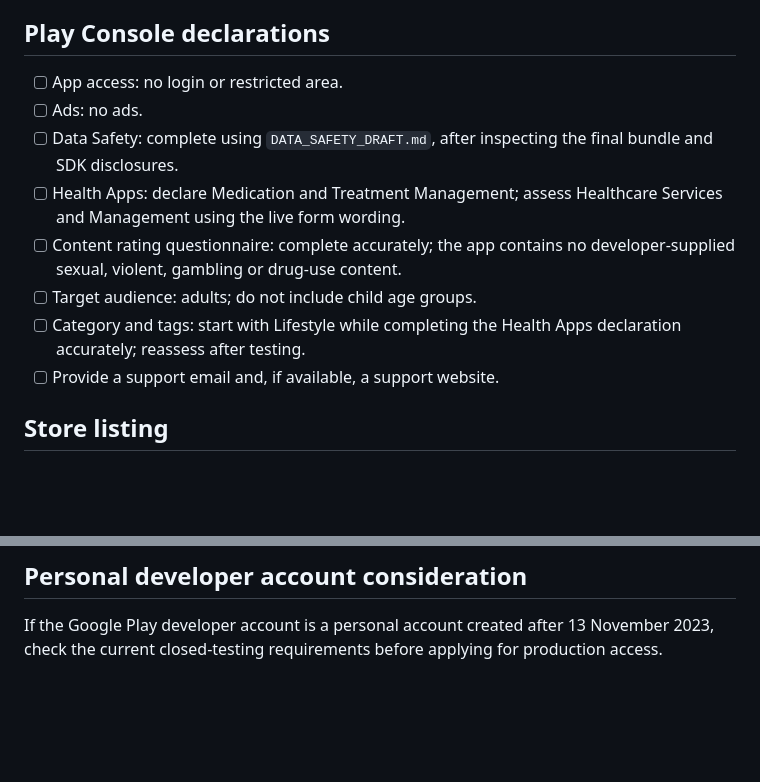
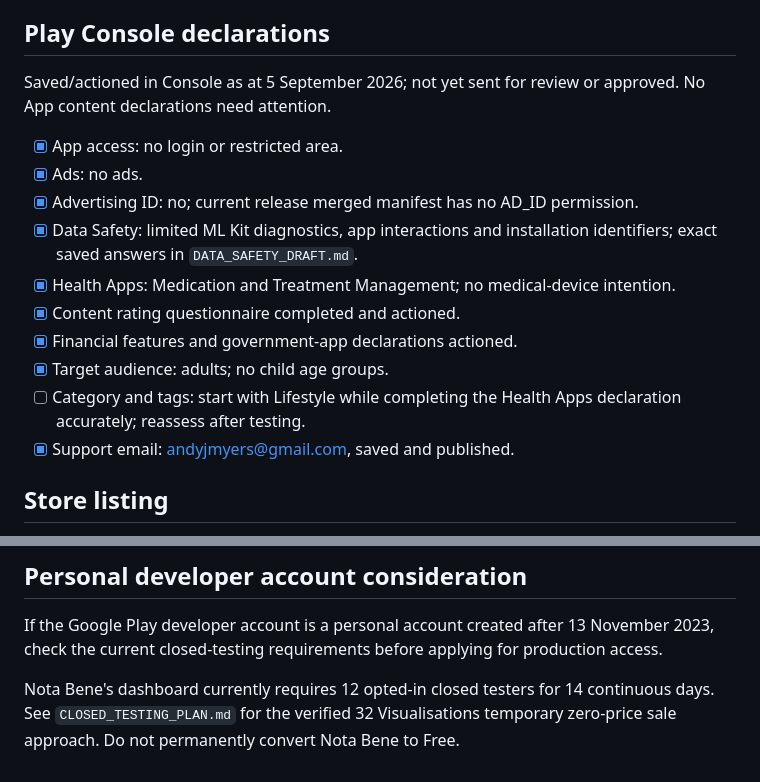
Before and after one commit to AndyJMyers/Nota-Bene, a Markdown page: docs/google-play/SUBMISSION_CHECKLIST.md, 2 parts joined by grey strips. Rendered like a GitHub page; blank space fills up the shorter version.

```diff
--- a/docs/google-play/SUBMISSION_CHECKLIST.md
+++ b/docs/google-play/SUBMISSION_CHECKLIST.md
@@ -12,14 +12,18 @@
 
 ## Play Console declarations
 
-- [ ] App access: no login or restricted area.
-- [ ] Ads: no ads.
-- [ ] Data Safety: complete using `DATA_SAFETY_DRAFT.md`, after inspecting the final bundle and SDK disclosures.
-- [ ] Health Apps: declare Medication and Treatment Management; assess Healthcare Services and Management using the live form wording.
-- [ ] Content rating questionnaire: complete accurately; the app contains no developer-supplied sexual, violent, gambling or drug-use content.
-- [ ] Target audience: adults; do not include child age groups.
+Saved/actioned in Console as at 5 September 2026; not yet sent for review or approved. No App content declarations need attention.
+
+- [x] App access: no login or restricted area.
+- [x] Ads: no ads.
+- [x] Advertising ID: no; current release merged manifest has no AD_ID permission.
+- [x] Data Safety: limited ML Kit diagnostics, app interactions and installation identifiers; exact saved answers in `DATA_SAFETY_DRAFT.md`.
+- [x] Health Apps: Medication and Treatment Management; no medical-device intention.
+- [x] Content rating questionnaire completed and actioned.
+- [x] Financial features and government-app declarations actioned.
+- [x] Target audience: adults; no child age groups.
 - [ ] Category and tags: start with Lifestyle while completing the Health Apps declaration accurately; reassess after testing.
-- [ ] Provide a support email and, if available, a support website.
+- [x] Support email: andyjmyers@gmail.com, saved and published.
 
 ## Store listing
 
@@ -46,3 +50,5 @@
 ## Personal developer account consideration
 
 If the Google Play developer account is a personal account created after 13 November 2023, check the current closed-testing requirements before applying for production access.
+
+Nota Bene's dashboard currently requires 12 opted-in closed testers for 14 continuous days. See `CLOSED_TESTING_PLAN.md` for the verified 32 Visualisations temporary zero-price sale approach. Do not permanently convert Nota Bene to Free.
```
Also changed, not shown: docs/google-play/CLOSED_TESTING_PLAN.md (added, +29 -0 lines), docs/google-play/DATA_SAFETY_DRAFT.md (+12 -8 lines).
